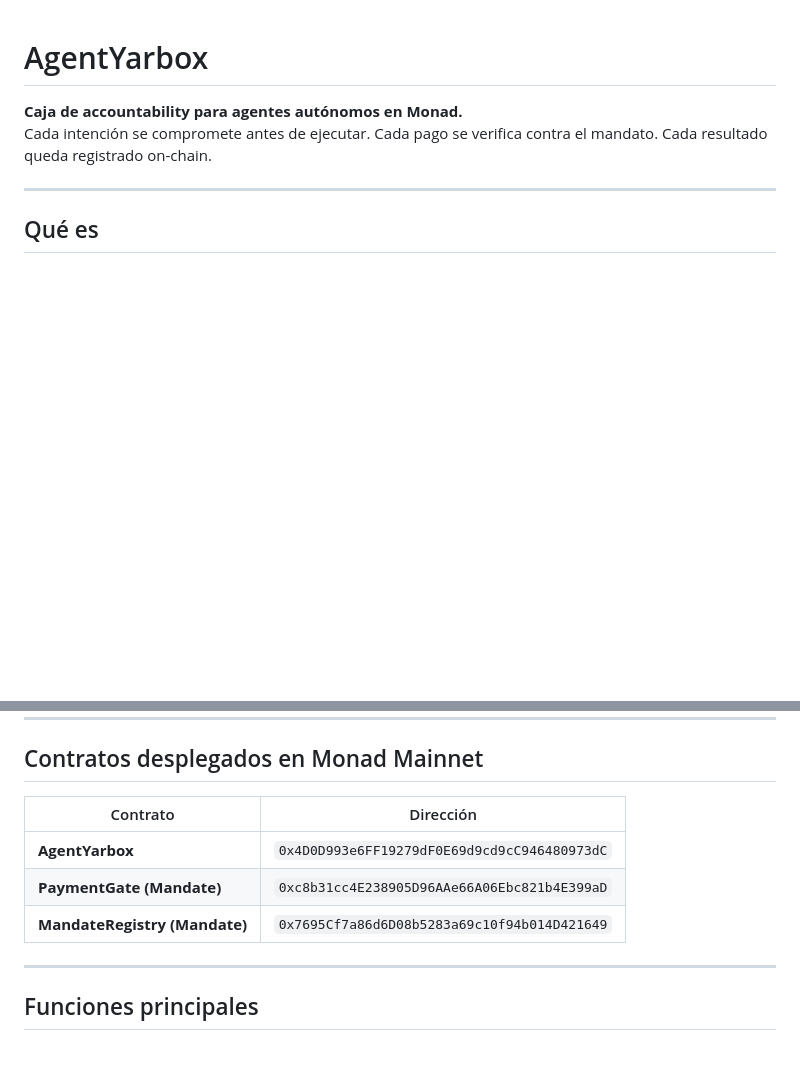
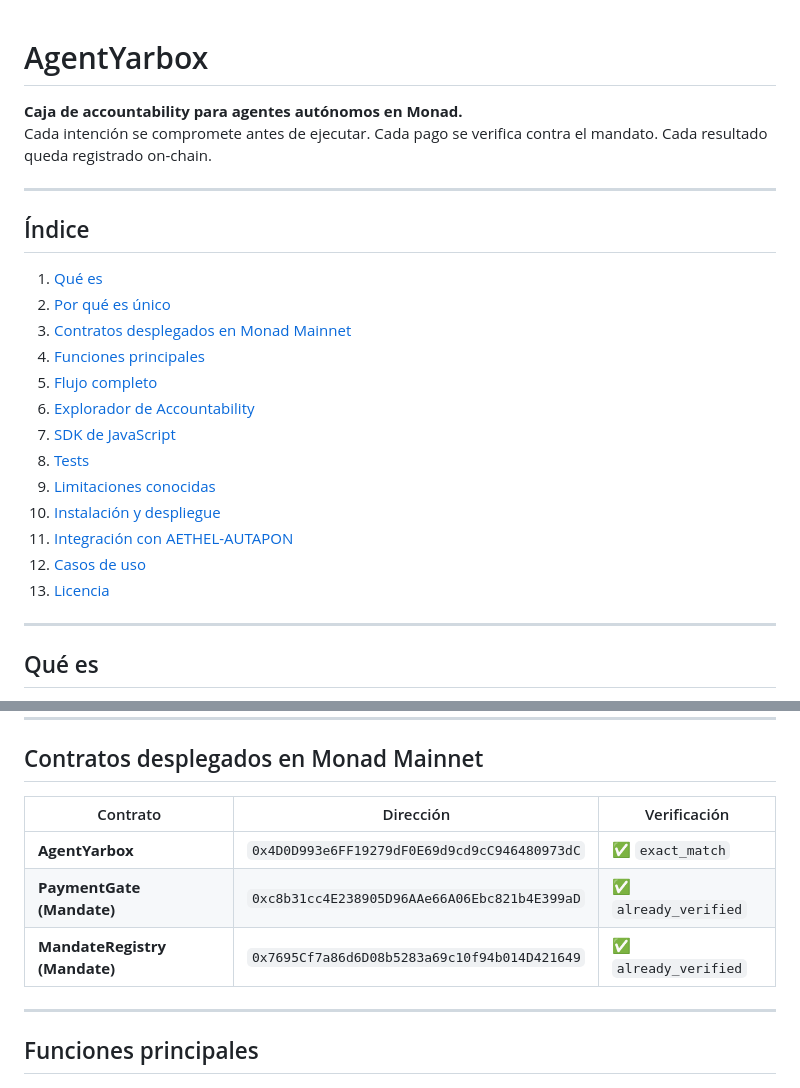
Before and after one commit to chan30038917-hue/Agent-Yarbox, a Markdown page: README.md, 2 parts joined by grey strips. Drawn GitHub-style; blank space fills up the shorter version.

```diff
--- a/README.md
+++ b/README.md
@@ -2,6 +2,24 @@
 
 **Caja de accountability para agentes autónomos en Monad.**
 Cada intención se compromete antes de ejecutar. Cada pago se verifica contra el mandato. Cada resultado queda registrado on-chain.
+
+---
+
+## Índice
+
+1. [Qué es](#qué-es)
+2. [Por qué es único](#por-qué-es-único)
+3. [Contratos desplegados en Monad Mainnet](#contratos-desplegados-en-monad-mainnet)
+4. [Funciones principales](#funciones-principales)
+5. [Flujo completo](#flujo-completo)
+6. [Explorador de Accountability](#explorador-de-accountability)
+7. [SDK de JavaScript](#sdk-de-javascript)
+8. [Tests](#tests)
+9. [Limitaciones conocidas](#limitaciones-conocidas)
+10. [Instalación y despliegue](#instalación-y-despliegue)
+11. [Integración con AETHEL-AUTAPON](#integración-con-aethel-autapon)
+12. [Casos de uso](#casos-de-uso)
+13. [Licencia](#licencia)
 
 ---
 
@@ -28,11 +46,11 @@ En términos simples: es un **notario on-chain para agentes**. El agente dice *"
 
 ## Contratos desplegados en Monad Mainnet
 
-| Contrato | Dirección |
-|---|---|
-| **AgentYarbox** | `0x4D0D993e6FF19279dF0E69d9cd9cC946480973dC` |
-| **PaymentGate (Mandate)** | `0xc8b31cc4E238905D96AAe66A06Ebc821b4E399aD` |
-| **MandateRegistry (Mandate)** | `0x7695Cf7a86d6D08b5283a69c10f94b014D421649` |
+| Contrato | Dirección | Verificación |
+|---|---|---|
+| **AgentYarbox** | `0x4D0D993e6FF19279dF0E69d9cd9cC946480973dC` | ✅ `exact_match` |
+| **PaymentGate (Mandate)** | `0xc8b31cc4E238905D96AAe66A06Ebc821b4E399aD` | ✅ `already_verified` |
+| **MandateRegistry (Mandate)** | `0x7695Cf7a86d6D08b5283a69c10f94b014D421649` | ✅ `already_verified` |
 
 ---
 
```
Also changed, not shown: other parts of README.md (+11 -55 lines).
